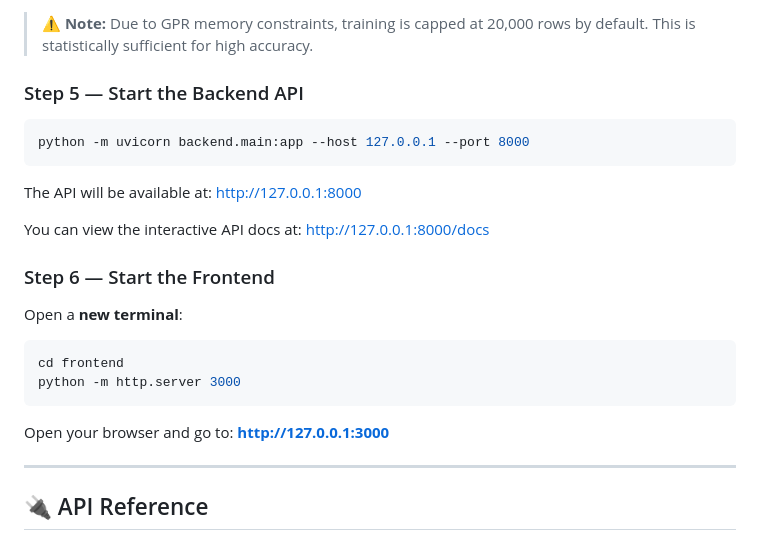
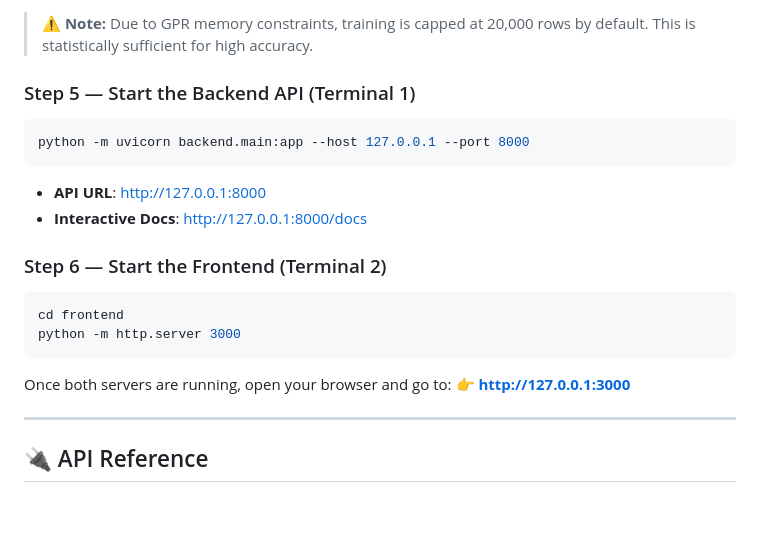
Before and after one commit to InfantShervin/AgriYield, a Markdown page: README.md, the part around the change. Drawn GitHub-style; blank space fills up the shorter version.

Commit message:
docs: refine local run instructions

````diff
--- a/README.md
+++ b/README.md
@@ -168,26 +168,24 @@ This will:
 
 > ⚠️ **Note:** Due to GPR memory constraints, training is capped at 20,000 rows by default. This is statistically sufficient for high accuracy.
 
-### Step 5 — Start the Backend API
+### Step 5 — Start the Backend API (Terminal 1)
 
 ```bash
 python -m uvicorn backend.main:app --host 127.0.0.1 --port 8000
 ```
 
-The API will be available at: [http://127.0.0.1:8000](http://127.0.0.1:8000)
+*   **API URL**: [http://127.0.0.1:8000](http://127.0.0.1:8000)
+*   **Interactive Docs**: [http://127.0.0.1:8000/docs](http://127.0.0.1:8000/docs)
 
-You can view the interactive API docs at: [http://127.0.0.1:8000/docs](http://127.0.0.1:8000/docs)
-
-### Step 6 — Start the Frontend
-
-Open a **new terminal**:
+### Step 6 — Start the Frontend (Terminal 2)
 
 ```bash
 cd frontend
 python -m http.server 3000
 ```
 
-Open your browser and go to: **[http://127.0.0.1:3000](http://127.0.0.1:3000)**
+Once both servers are running, open your browser and go to:
+👉 **[http://127.0.0.1:3000](http://127.0.0.1:3000)**
 
 ---
 
````
